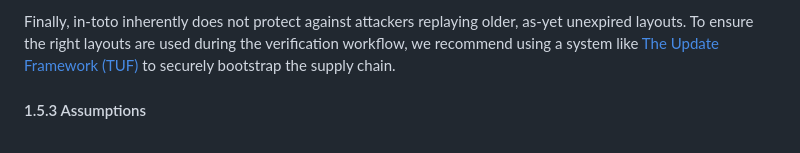
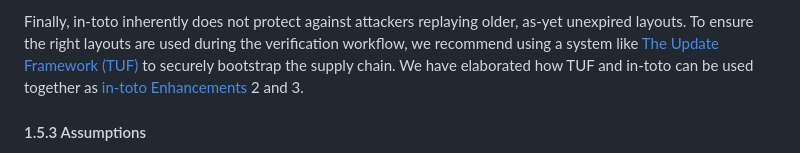
Before and after one commit to in-toto/specification, a Markdown page: in-toto-spec.md, the part around the change. Drawn GitHub-style.

Commit message:
Add reference to ITEs 2 and 3 in non goals
Signed-off-by: Aditya Sirish <aditya@saky.in>

```diff
--- a/in-toto-spec.md
+++ b/in-toto-spec.md
@@ -193,7 +193,8 @@ Finally, in-toto inherently does not protect against attackers replaying older,
 as-yet unexpired layouts. To ensure the right layouts are used during the
 verification workflow, we recommend using a system like
 [The Update Framework (TUF)](https://theupdateframework.io/) to securely
-bootstrap the supply chain.
+bootstrap the supply chain. We have elaborated how TUF and in-toto can be used
+together as [in-toto Enhancements](#16-in-toto-enhancements-ites) 2 and 3.
 
 #### 1.5.3 Assumptions
 
```
